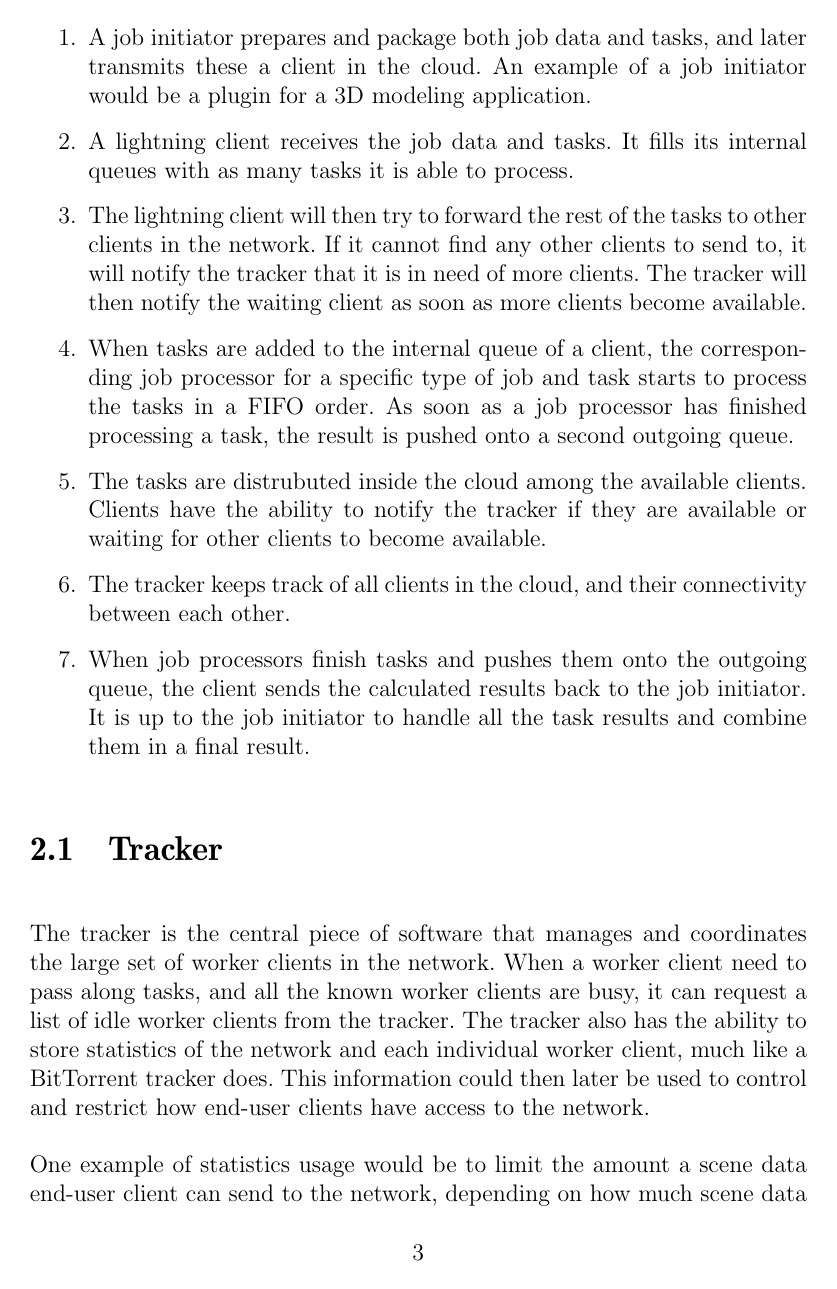
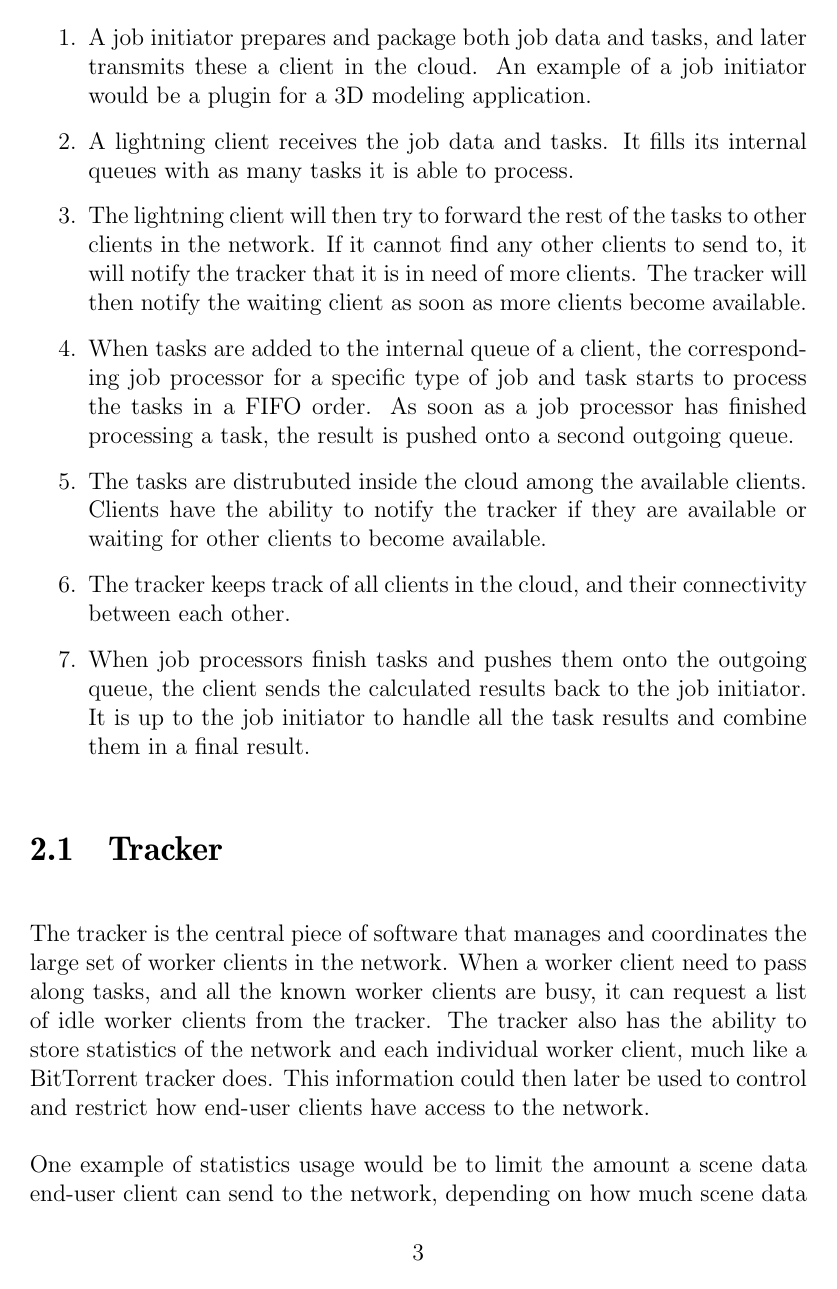
Before and after one commit to pxf/derp, a LaTeX thesis (Lightning/report/report.tex): page 5 of 17. Compiled offline with pdfLaTeX.

```diff
--- a/Lightning/report/report.tex
+++ b/Lightning/report/report.tex
@@ -2,7 +2,7 @@
 
 \usepackage[utf8]{inputenc}
 \usepackage[T1]{fontenc}
-\usepackage[english, swedish]{babel}
+\usepackage[swedish, english]{babel}
 \usepackage{amsmath}
 \usepackage{ae}
 \usepackage{graphicx}
```
